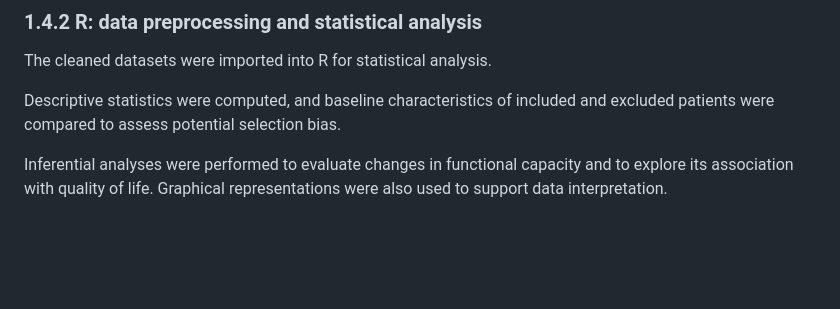
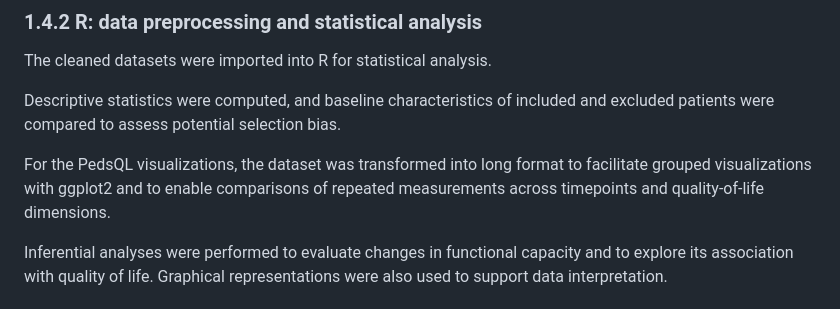
Before and after one commit to chloelaignel31-boop/Laignel.Chloe, a Markdown page: readme.md, the part around the change. Drawn GitHub-style; blank space fills up the shorter version.

Commit message:
long format pedsql

```diff
--- a/readme.md
+++ b/readme.md
@@ -77,6 +77,8 @@ Finally, cleaned and excluded datasets were exported in wide format for subseque
 The cleaned datasets were imported into R for statistical analysis.
 
 Descriptive statistics were computed, and baseline characteristics of included and excluded patients were compared to assess potential selection bias.
+
+For the PedsQL visualizations, the dataset was transformed into long format to facilitate grouped visualizations with ggplot2 and to enable comparisons of repeated measurements across timepoints and quality-of-life dimensions.
 
 Inferential analyses were performed to evaluate changes in functional capacity and to explore its association with quality of life. Graphical representations were also used to support data interpretation.
 
```
